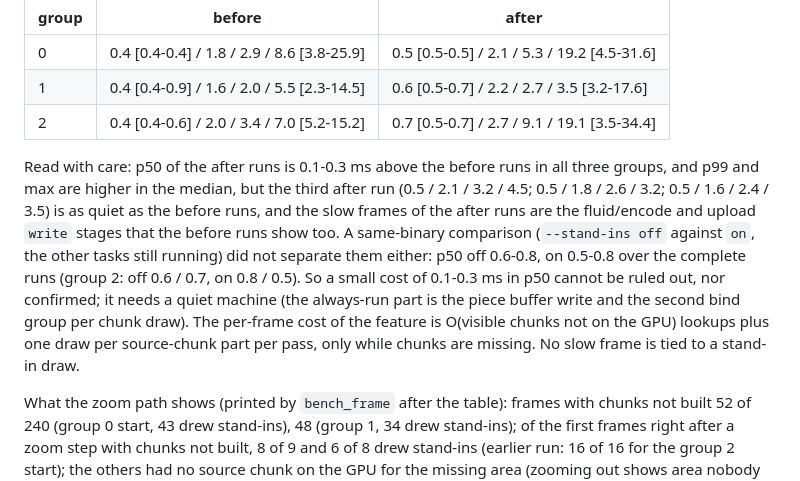
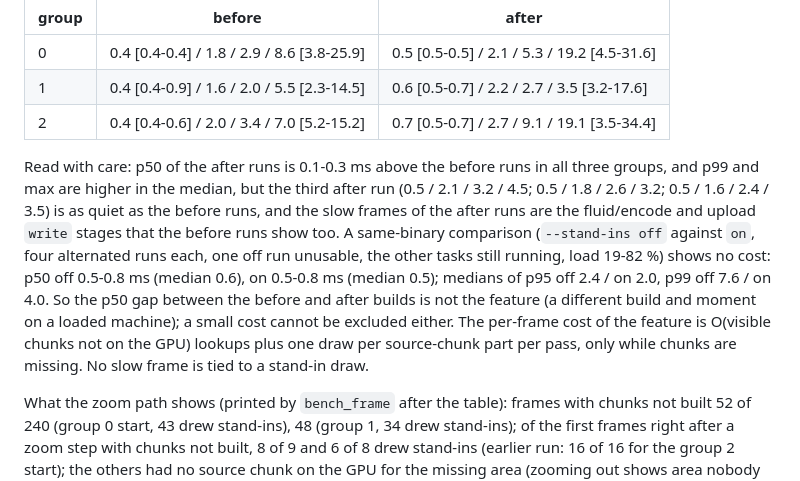
Before and after one commit to Dom-cmyk727/anno_rebuild, a Markdown page: docs/perf/README.md, the part around the change. Rendered like a GitHub page.

Commit message:
docs(perf): same-binary stand-ins on/off numbers
Co-Authored-By: Claude Sonnet 5.5 <noreply@anthropic.com>

```diff
--- a/docs/perf/README.md
+++ b/docs/perf/README.md
@@ -210,6 +210,6 @@ Method: `bench_frame <game_dir> <game_dir>/Scenes/0010SingleEndlos/01_1024_easy_
 | 1 | 0.4 [0.4-0.9] / 1.6 / 2.0 / 5.5 [2.3-14.5] | 0.6 [0.5-0.7] / 2.2 / 2.7 / 3.5 [3.2-17.6] |
 | 2 | 0.4 [0.4-0.6] / 2.0 / 3.4 / 7.0 [5.2-15.2] | 0.7 [0.5-0.7] / 2.7 / 9.1 / 19.1 [3.5-34.4] |
 
-Read with care: p50 of the after runs is 0.1-0.3 ms above the before runs in all three groups, and p99 and max are higher in the median, but the third after run (0.5 / 2.1 / 3.2 / 4.5; 0.5 / 1.8 / 2.6 / 3.2; 0.5 / 1.6 / 2.4 / 3.5) is as quiet as the before runs, and the slow frames of the after runs are the fluid/encode and upload `write` stages that the before runs show too. A same-binary comparison (`--stand-ins off` against `on`, the other tasks still running) did not separate them either: p50 off 0.6-0.8, on 0.5-0.8 over the complete runs (group 2: off 0.6 / 0.7, on 0.8 / 0.5). So a small cost of 0.1-0.3 ms in p50 cannot be ruled out, nor confirmed; it needs a quiet machine (the always-run part is the piece buffer write and the second bind group per chunk draw). The per-frame cost of the feature is O(visible chunks not on the GPU) lookups plus one draw per source-chunk part per pass, only while chunks are missing. No slow frame is tied to a stand-in draw.
+Read with care: p50 of the after runs is 0.1-0.3 ms above the before runs in all three groups, and p99 and max are higher in the median, but the third after run (0.5 / 2.1 / 3.2 / 4.5; 0.5 / 1.8 / 2.6 / 3.2; 0.5 / 1.6 / 2.4 / 3.5) is as quiet as the before runs, and the slow frames of the after runs are the fluid/encode and upload `write` stages that the before runs show too. A same-binary comparison (`--stand-ins off` against `on`, four alternated runs each, one off run unusable, the other tasks still running, load 19-82 %) shows no cost: p50 off 0.5-0.8 ms (median 0.6), on 0.5-0.8 ms (median 0.5); medians of p95 off 2.4 / on 2.0, p99 off 7.6 / on 4.0. So the p50 gap between the before and after builds is not the feature (a different build and moment on a loaded machine); a small cost cannot be excluded either. The per-frame cost of the feature is O(visible chunks not on the GPU) lookups plus one draw per source-chunk part per pass, only while chunks are missing. No slow frame is tied to a stand-in draw.
 
 What the zoom path shows (printed by `bench_frame` after the table): frames with chunks not built 52 of 240 (group 0 start, 43 drew stand-ins), 48 (group 1, 34 drew stand-ins); of the first frames right after a zoom step with chunks not built, 8 of 9 and 6 of 8 drew stand-ins (earlier run: 16 of 16 for the group 2 start); the others had no source chunk on the GPU for the missing area (zooming out shows area nobody has seen yet). `--stand-ins off` gives the old behaviour in the same binary. PNG pairs of the first frames after zoom steps: `C:/Users/altin/Pictures/anno-review/T1/` (`first_frame_after_zoom_out_*.png`: the island is open sea before, the scaled island after; `all_before` and `all_after`: the first eight frames after zoom steps of one run each; frames that were complete in both runs differ only by the animation).
```
